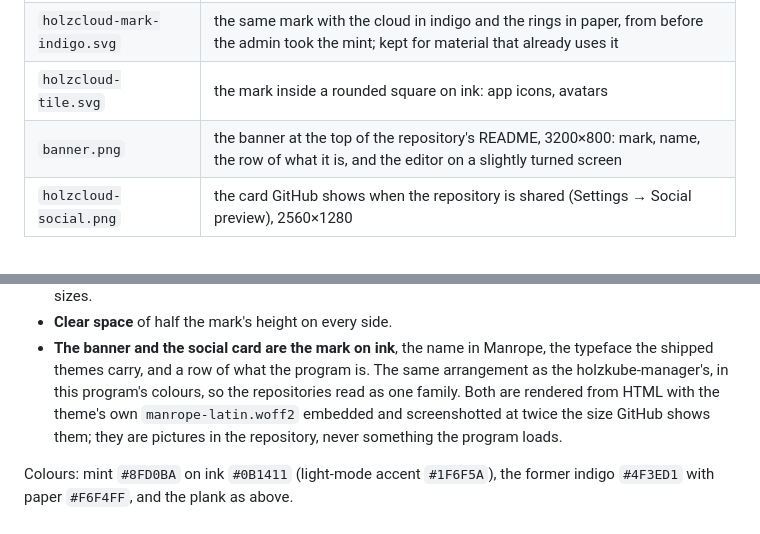
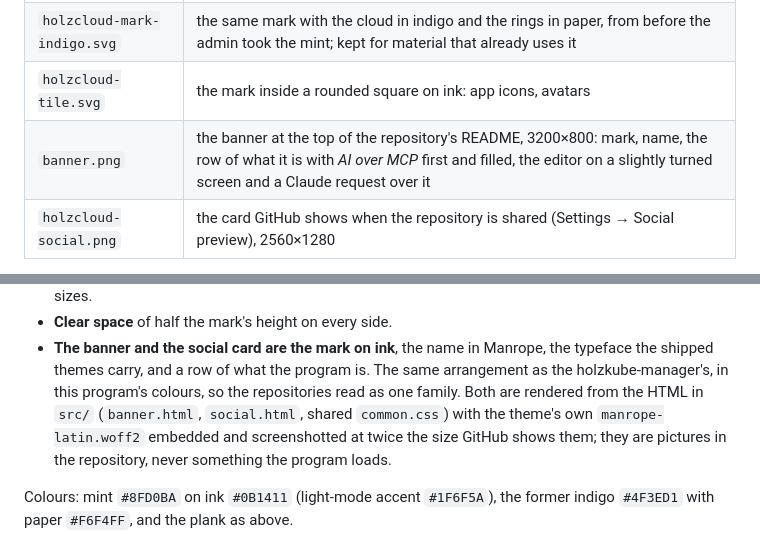
Before and after one commit to holzcloud/holzcloud-cms, a Markdown page: docs/brand/README.md, 2 parts joined by grey strips. Rendered like a GitHub page.

```diff
--- a/docs/brand/README.md
+++ b/docs/brand/README.md
@@ -11,7 +11,7 @@ of the name in one figure, standing on the plank that ties it to its siblings
 | `holzcloud-mark.svg` | the standalone mark, mint cloud on the plank, for a dark ground: README, project page, anywhere it stands on its own |
 | `holzcloud-mark-indigo.svg` | the same mark with the cloud in indigo and the rings in paper, from before the admin took the mint; kept for material that already uses it |
 | `holzcloud-tile.svg` | the mark inside a rounded square on ink: app icons, avatars |
-| `banner.png` | the banner at the top of the repository's README, 3200×800: mark, name, the row of what it is, and the editor on a slightly turned screen |
+| `banner.png` | the banner at the top of the repository's README, 3200×800: mark, name, the row of what it is with *AI over MCP* first and filled, the editor on a slightly turned screen and a Claude request over it |
 | `holzcloud-social.png` | the card GitHub shows when the repository is shared (Settings → Social preview), 2560×1280 |
 
 The admin's own tab icon is `cmd/holzcloud/assets/favicon.svg`, which is the
@@ -42,7 +42,8 @@ the tokens in `admin.css`.
 - **The banner and the social card are the mark on ink**, the name in Manrope,
   the typeface the shipped themes carry, and a row of what the program is. The
   same arrangement as the holzkube-manager's, in this program's colours, so the
-  repositories read as one family. Both are rendered from HTML with the
+  repositories read as one family. Both are rendered from the HTML in `src/` (`banner.html`, `social.html`, shared
+  `common.css`) with the
   theme's own `manrope-latin.woff2` embedded and screenshotted at twice the
   size GitHub shows them; they are pictures in the repository, never something
   the program loads.
```
Also changed, not shown: README.md (+12 -7 lines), docs/ai-access.md (+7 -0 lines), docs/brand/banner.png, docs/brand/holzcloud-social.png, 3 other files.
